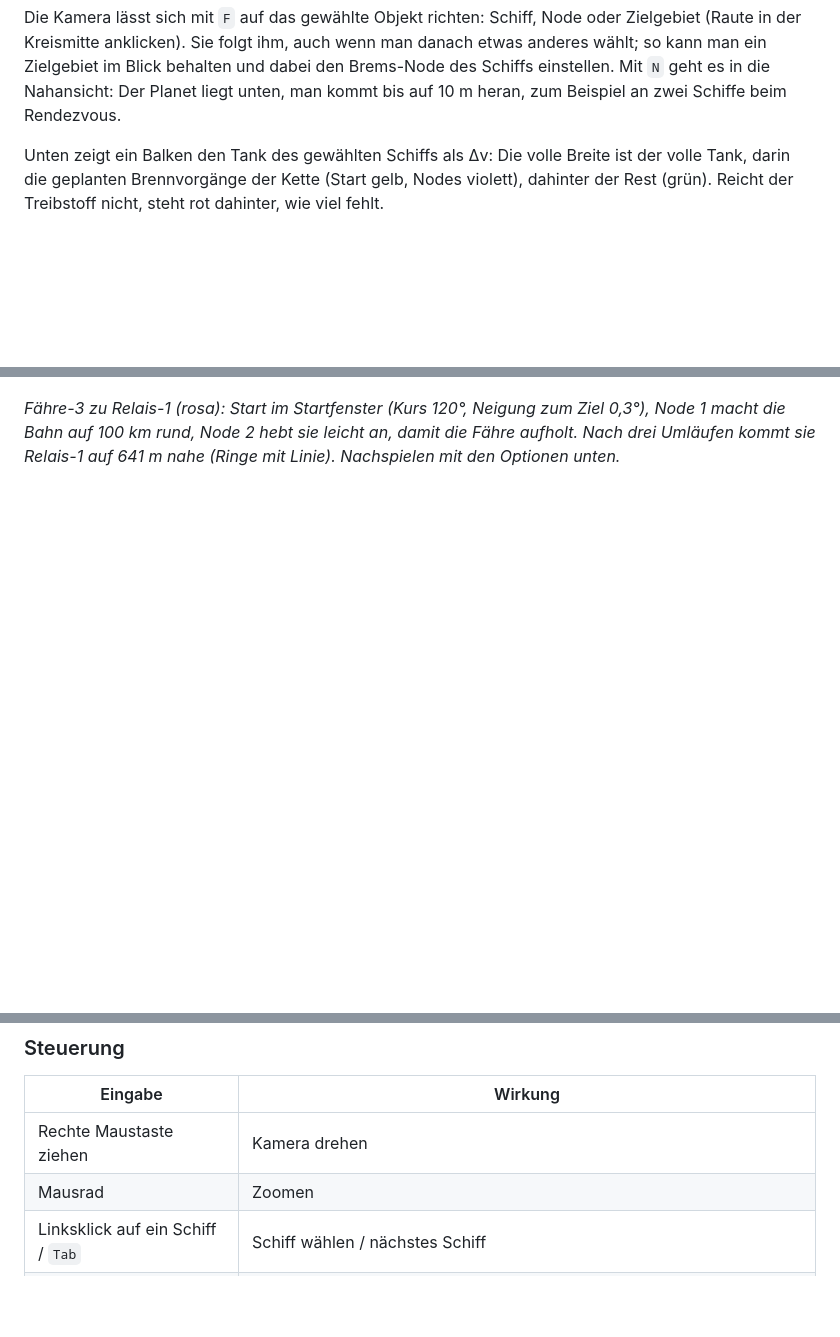
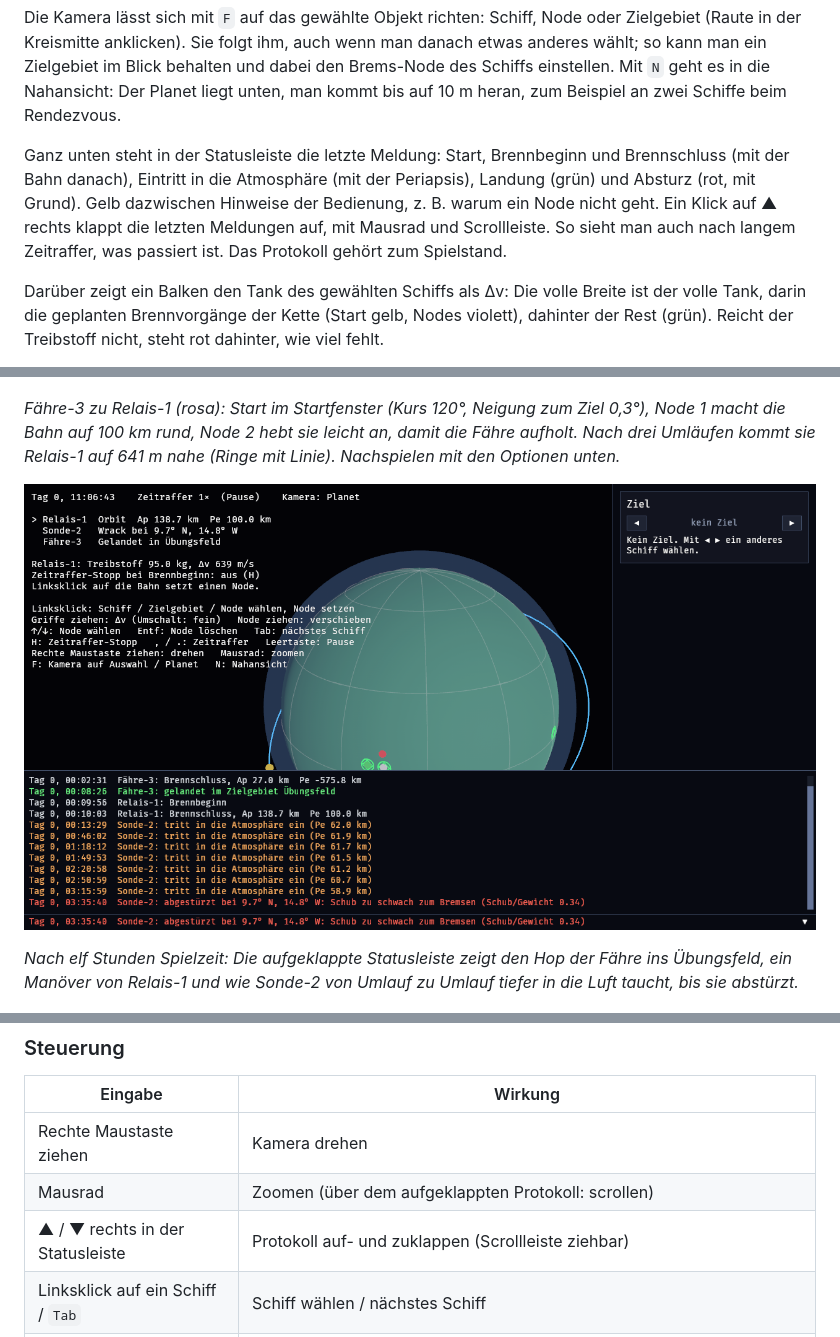
Before and after one commit to peddn/kepler-industries, a Markdown page: README.md, 3 parts joined by grey strips. GitHub-like rendering; pictures changed too: docs/screenshots/protokoll.png (added); blank space fills up the shorter version.

```diff
--- a/README.md
+++ b/README.md
@@ -48,7 +48,15 @@ behalten und dabei den Brems-Node des Schiffs einstellen. Mit `N` geht es in
 die Nahansicht: Der Planet liegt unten, man kommt bis auf 10 m heran, zum
 Beispiel an zwei Schiffe beim Rendezvous.
 
-Unten zeigt ein Balken den Tank des gewählten Schiffs als Δv: Die volle Breite
+Ganz unten steht in der Statusleiste die letzte Meldung: Start, Brennbeginn
+und Brennschluss (mit der Bahn danach), Eintritt in die Atmosphäre (mit der
+Periapsis), Landung (grün) und Absturz (rot, mit Grund). Gelb dazwischen
+Hinweise der Bedienung, z. B. warum ein Node nicht geht. Ein Klick auf ▲
+rechts klappt die letzten Meldungen auf, mit Mausrad und Scrollleiste. So
+sieht man auch nach langem Zeitraffer, was passiert ist. Das Protokoll gehört
+zum Spielstand.
+
+Darüber zeigt ein Balken den Tank des gewählten Schiffs als Δv: Die volle Breite
 ist der volle Tank, darin die geplanten Brennvorgänge der Kette (Start gelb,
 Nodes violett), dahinter der Rest (grün). Reicht der Treibstoff nicht, steht
 rot dahinter, wie viel fehlt.
@@ -71,6 +79,12 @@ zeigt ein rotes Kreuz den Aufschlagpunkt.
 Ziel 0,3°), Node 1 macht die Bahn auf 100 km rund, Node 2 hebt sie leicht
 an, damit die Fähre aufholt. Nach drei Umläufen kommt sie Relais-1 auf 641 m
 nahe (Ringe mit Linie). Nachspielen mit den Optionen unten.*
+
+![Protokoll](docs/screenshots/protokoll.png)
+
+*Nach elf Stunden Spielzeit: Die aufgeklappte Statusleiste zeigt den Hop der
+Fähre ins Übungsfeld, ein Manöver von Relais-1 und wie Sonde-2 von Umlauf zu
+Umlauf tiefer in die Luft taucht, bis sie abstürzt.*
 
 ![Nahansicht](docs/screenshots/nahansicht.png)
 
@@ -140,7 +154,8 @@ Der erste Build dauert einige Minuten, danach geht es schnell.
 | Eingabe | Wirkung |
 |---|---|
 | Rechte Maustaste ziehen | Kamera drehen |
-| Mausrad | Zoomen |
+| Mausrad | Zoomen (über dem aufgeklappten Protokoll: scrollen) |
+| ▲ / ▼ rechts in der Statusleiste | Protokoll auf- und zuklappen (Scrollleiste ziehbar) |
 | Linksklick auf ein Schiff / `Tab` | Schiff wählen / nächstes Schiff |
 | Linksklick auf die Raute in einem Zielgebiet | Zielgebiet wählen |
 | `F` | Kamera auf die Auswahl (Node, Schiff, Zielgebiet; ohne Auswahl Planet); nochmal `F` zurück zum Planeten |
```
Also changed, not shown: docs/ARCHITEKTUR.md (+14 -3 lines), 13 other files.
